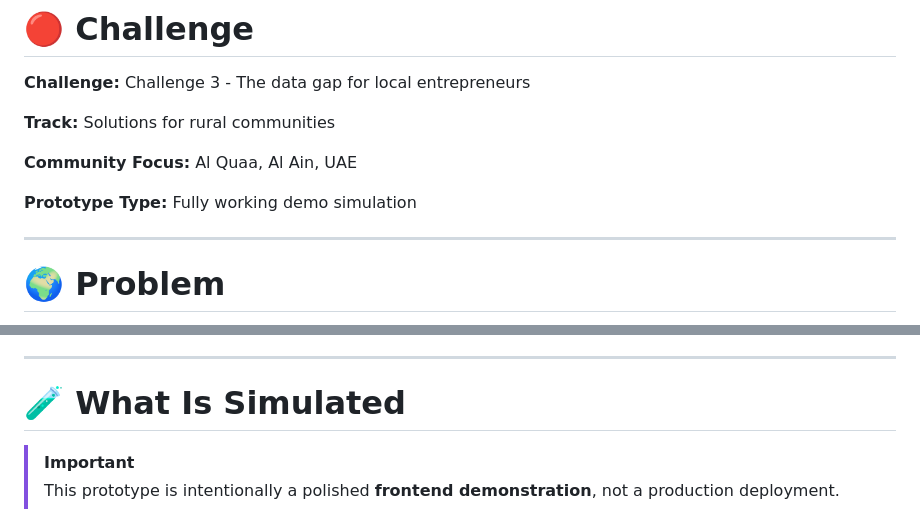
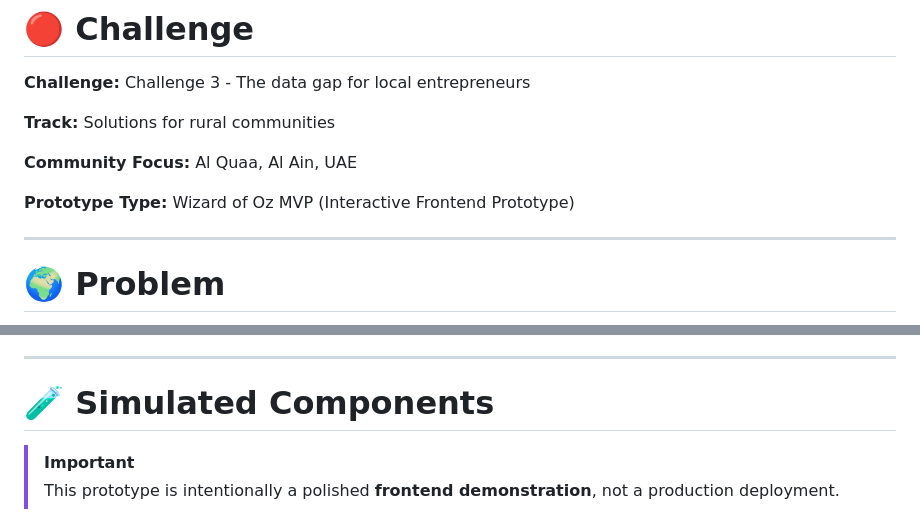
Before and after one commit to MV-Inspire/datagap, a Markdown page: README.md, 2 parts joined by grey strips. GitHub-like rendering.

Commit message:
Update README.md
Updated prototype type description and section title.

```diff
--- a/README.md
+++ b/README.md
@@ -34,7 +34,7 @@
 
 **Community Focus:** Al Quaa, Al Ain, UAE
 
-**Prototype Type:** Fully working demo simulation
+**Prototype Type:** Wizard of Oz MVP (Interactive Frontend Prototype)
 
 ---
 
@@ -335,7 +335,7 @@ The following functional and non-functional requirements define the expected beh
 
 ---
 
-# 🧪 What Is Simulated
+# 🧪 Simulated Components
 
 > [!IMPORTANT]
 > This prototype is intentionally a polished **frontend demonstration**, not a production deployment.
```
